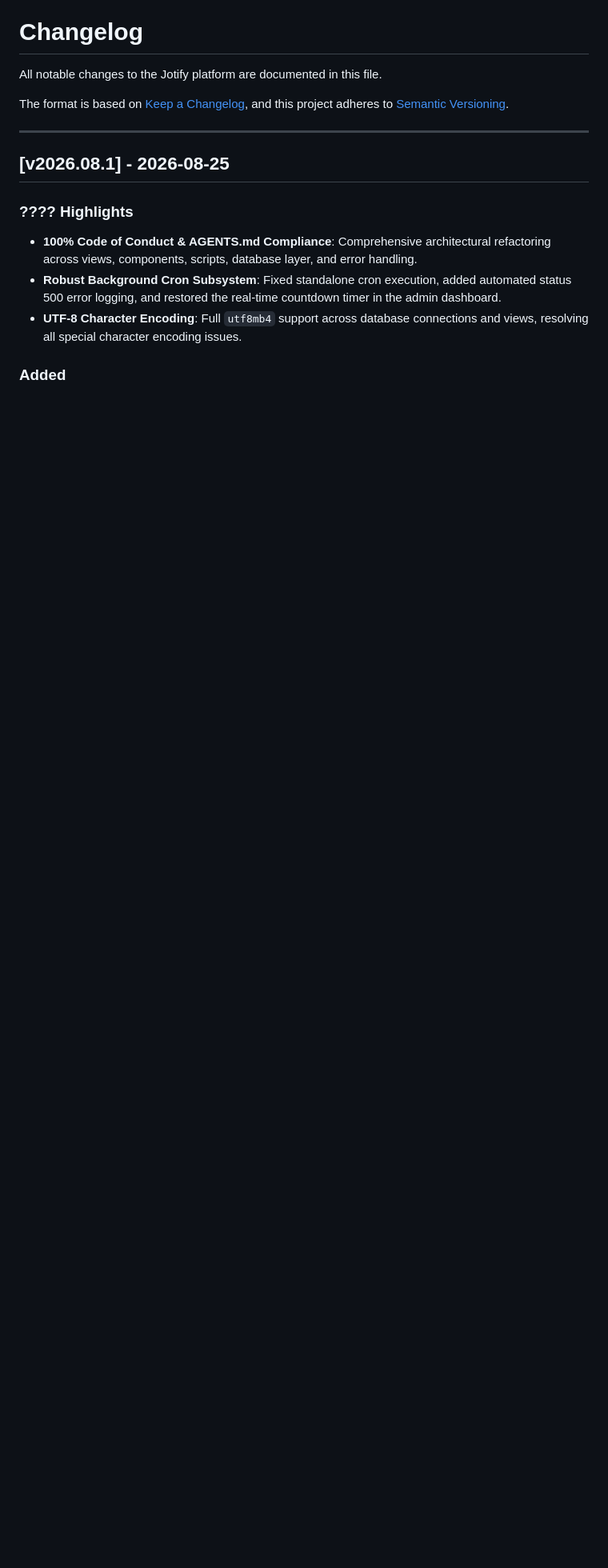
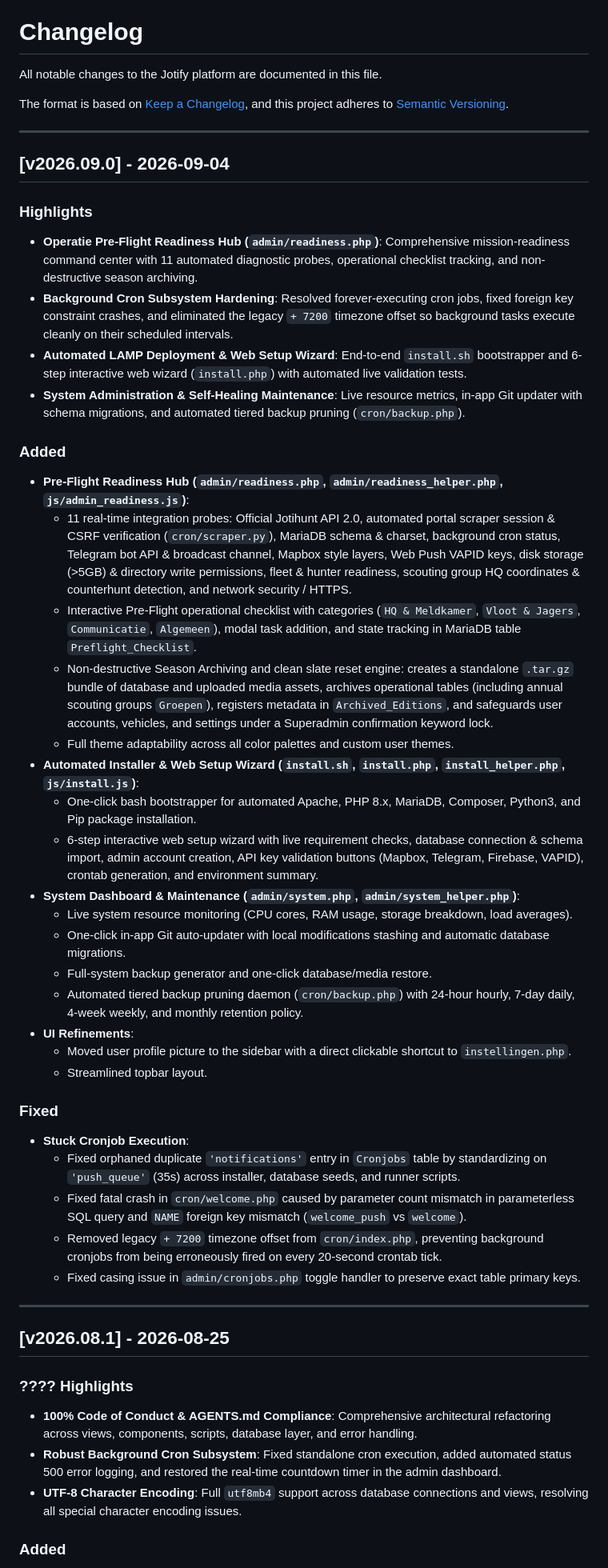
Before and after one commit to thehairyvikingniels/Joti, a Markdown page: CHANGELOG.md, the part around the change. Shown at 80% size. Rendered like a GitHub page; blank space fills up the shorter version.

Commit message:
docs: add CHANGELOG.md for release v2026.09.0

```diff
--- a/CHANGELOG.md
+++ b/CHANGELOG.md
@@ -4,6 +4,41 @@ All notable changes to the Jotify platform are documented in this file.
 
 The format is based on [Keep a Changelog](https://keepachangelog.com/en/1.0.0/),
 and this project adheres to [Semantic Versioning](https://semver.org/spec/v2.0.0.html).
+
+---
+
+## [v2026.09.0] - 2026-09-04
+
+### Highlights
+- **Operatie Pre-Flight Readiness Hub (`admin/readiness.php`)**: Comprehensive mission-readiness command center with 11 automated diagnostic probes, operational checklist tracking, and non-destructive season archiving.
+- **Background Cron Subsystem Hardening**: Resolved forever-executing cron jobs, fixed foreign key constraint crashes, and eliminated the legacy `+ 7200` timezone offset so background tasks execute cleanly on their scheduled intervals.
+- **Automated LAMP Deployment & Web Setup Wizard**: End-to-end `install.sh` bootstrapper and 6-step interactive web wizard (`install.php`) with automated live validation tests.
+- **System Administration & Self-Healing Maintenance**: Live resource metrics, in-app Git updater with schema migrations, and automated tiered backup pruning (`cron/backup.php`).
+
+### Added
+- **Pre-Flight Readiness Hub (`admin/readiness.php`, `admin/readiness_helper.php`, `js/admin_readiness.js`)**:
+  - 11 real-time integration probes: Official Jotihunt API 2.0, automated portal scraper session & CSRF verification (`cron/scraper.py`), MariaDB schema & charset, background cron status, Telegram bot API & broadcast channel, Mapbox style layers, Web Push VAPID keys, disk storage (>5GB) & directory write permissions, fleet & hunter readiness, scouting group HQ coordinates & counterhunt detection, and network security / HTTPS.
+  - Interactive Pre-Flight operational checklist with categories (`HQ & Meldkamer`, `Vloot & Jagers`, `Communicatie`, `Algemeen`), modal task addition, and state tracking in MariaDB table `Preflight_Checklist`.
+  - Non-destructive Season Archiving and clean slate reset engine: creates a standalone `.tar.gz` bundle of database and uploaded media assets, archives operational tables (including annual scouting groups `Groepen`), registers metadata in `Archived_Editions`, and safeguards user accounts, vehicles, and settings under a Superadmin confirmation keyword lock.
+  - Full theme adaptability across all color palettes and custom user themes.
+- **Automated Installer & Web Setup Wizard (`install.sh`, `install.php`, `install_helper.php`, `js/install.js`)**:
+  - One-click bash bootstrapper for automated Apache, PHP 8.x, MariaDB, Composer, Python3, and Pip package installation.
+  - 6-step interactive web setup wizard with live requirement checks, database connection & schema import, admin account creation, API key validation buttons (Mapbox, Telegram, Firebase, VAPID), crontab generation, and environment summary.
+- **System Dashboard & Maintenance (`admin/system.php`, `admin/system_helper.php`)**:
+  - Live system resource monitoring (CPU cores, RAM usage, storage breakdown, load averages).
+  - One-click in-app Git auto-updater with local modifications stashing and automatic database migrations.
+  - Full-system backup generator and one-click database/media restore.
+  - Automated tiered backup pruning daemon (`cron/backup.php`) with 24-hour hourly, 7-day daily, 4-week weekly, and monthly retention policy.
+- **UI Refinements**:
+  - Moved user profile picture to the sidebar with a direct clickable shortcut to `instellingen.php`.
+  - Streamlined topbar layout.
+
+### Fixed
+- **Stuck Cronjob Execution**:
+  - Fixed orphaned duplicate `'notifications'` entry in `Cronjobs` table by standardizing on `'push_queue'` (35s) across installer, database seeds, and runner scripts.
+  - Fixed fatal crash in `cron/welcome.php` caused by parameter count mismatch in parameterless SQL query and `NAME` foreign key mismatch (`welcome_push` vs `welcome`).
+  - Removed legacy `+ 7200` timezone offset from `cron/index.php`, preventing background cronjobs from being erroneously fired on every 20-second crontab tick.
+  - Fixed casing issue in `admin/cronjobs.php` toggle handler to preserve exact table primary keys.
 
 ---
 
```
